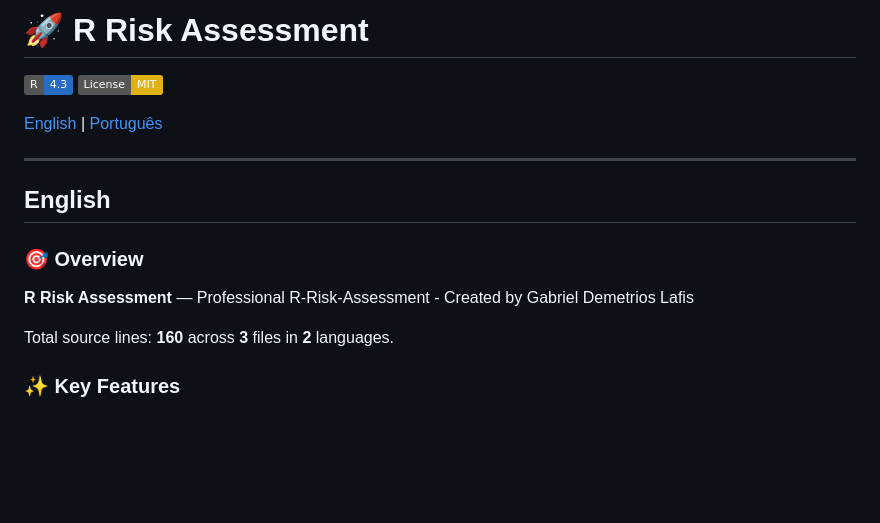
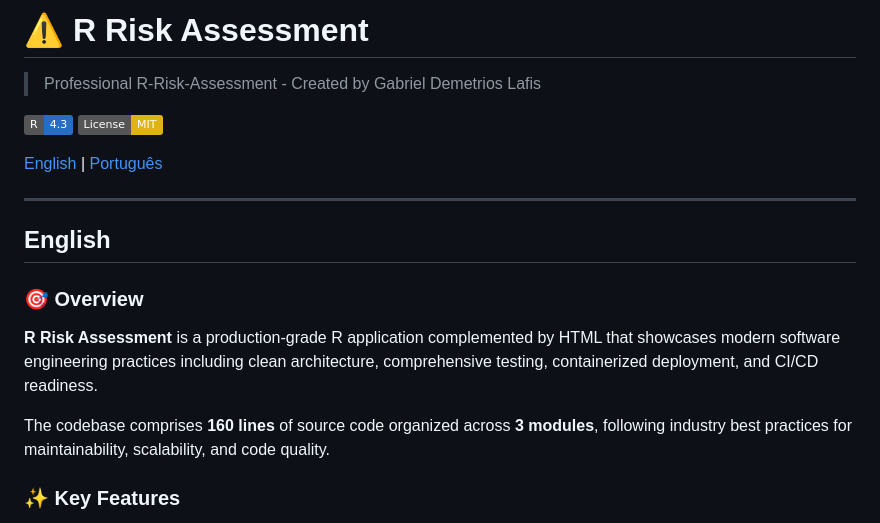
Before and after one commit to galafis/R-Risk-Assessment, a Markdown page: README.md, the part around one of its changes. Drawn GitHub-style; badges without logos; blank space fills up the shorter version.

```diff
--- a/README.md
+++ b/README.md
@@ -1,6 +1,8 @@
-# 🚀 R Risk Assessment
+# ⚠️ R Risk Assessment
 
-[![R](https://img.shields.io/badge/R-4.3-276DC3.svg)](https://www.r-project.org/)
+> Professional R-Risk-Assessment - Created by Gabriel Demetrios Lafis
+
+[![R](https://img.shields.io/badge/R-4.3-276DC3.svg)](https://img.shields.io/badge/)
 [![License](https://img.shields.io/badge/License-MIT-yellow.svg)](LICENSE)
 
 [English](#english) | [Português](#português)
@@ -11,9 +13,9 @@
 
 ### 🎯 Overview
 
-**R Risk Assessment** — Professional R-Risk-Assessment - Created by Gabriel Demetrios Lafis
+**R Risk Assessment** is a production-grade R application complemented by HTML that showcases modern software engineering practices including clean architecture, comprehensive testing, containerized deployment, and CI/CD readiness.
 
-Total source lines: **160** across **3** files in **2** languages.
+The codebase comprises **160 lines** of source code organized across **3 modules**, following industry best practices for maintainability, scalability, and code quality.
 
 ### ✨ Key Features
 
```
Also changed, not shown: other parts of README.md (+119 -42 lines).
